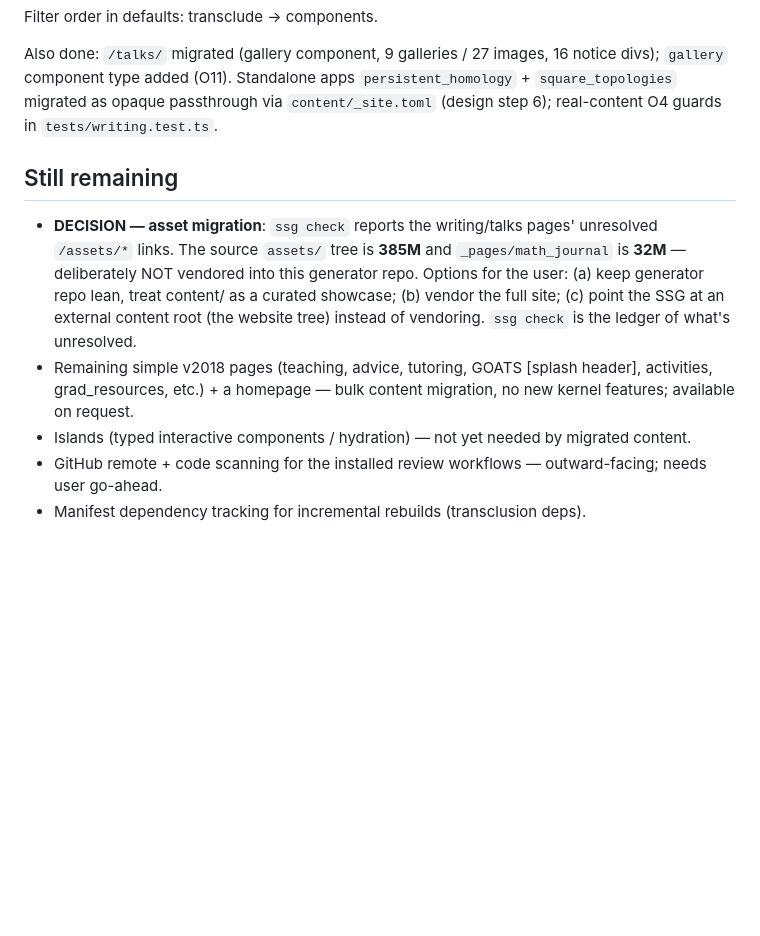
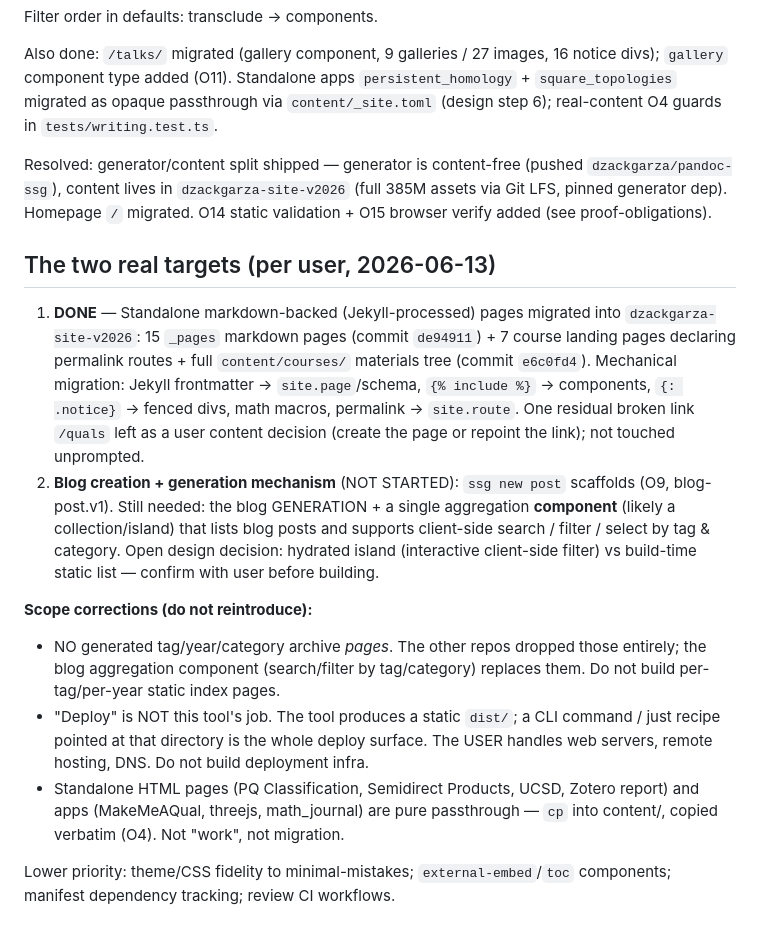
Before and after one commit to dzackgarza/pandoc-ssg, a Markdown page: .agents/memories/implementation-plan.md, the part around the change. GitHub-like rendering; blank space fills up the shorter version.

Commit message:
Mark Target 1 (page/course migration) done; record scope corrections
Co-Authored-By: Claude Opus 4.8 (1M context) <noreply@anthropic.com>

```diff
--- a/.agents/memories/implementation-plan.md
+++ b/.agents/memories/implementation-plan.md
@@ -35,10 +35,16 @@ Filter order in defaults: transclude → components.
 
 Also done: `/talks/` migrated (gallery component, 9 galleries / 27 images, 16 notice divs); `gallery` component type added (O11). Standalone apps `persistent_homology` + `square_topologies` migrated as opaque passthrough via `content/_site.toml` (design step 6); real-content O4 guards in `tests/writing.test.ts`.
 
-## Still remaining
+Resolved: generator/content split shipped — generator is content-free (pushed `dzackgarza/pandoc-ssg`), content lives in `dzackgarza-site-v2026` (full 385M assets via Git LFS, pinned generator dep). Homepage `/` migrated. O14 static validation + O15 browser verify added (see proof-obligations).
 
-- **DECISION — asset migration**: `ssg check` reports the writing/talks pages' unresolved `/assets/*` links. The source `assets/` tree is **385M** and `_pages/math_journal` is **32M** — deliberately NOT vendored into this generator repo. Options for the user: (a) keep generator repo lean, treat content/ as a curated showcase; (b) vendor the full site; (c) point the SSG at an external content root (the website tree) instead of vendoring. `ssg check` is the ledger of what's unresolved.
-- Remaining simple v2018 pages (teaching, advice, tutoring, GOATS [splash header], activities, grad_resources, etc.) + a homepage — bulk content migration, no new kernel features; available on request.
-- Islands (typed interactive components / hydration) — not yet needed by migrated content.
-- GitHub remote + code scanning for the installed review workflows — outward-facing; needs user go-ahead.
-- Manifest dependency tracking for incremental rebuilds (transclusion deps).
+## The two real targets (per user, 2026-06-13)
+
+1. **DONE** — Standalone markdown-backed (Jekyll-processed) pages migrated into `dzackgarza-site-v2026`: 15 `_pages` markdown pages (commit `de94911`) + 7 course landing pages declaring permalink routes + full `content/courses/` materials tree (commit `e6c0fd4`). Mechanical migration: Jekyll frontmatter → `site.page`/schema, `{% include %}` → components, `{: .notice}` → fenced divs, math macros, permalink → `site.route`. One residual broken link `/quals` left as a user content decision (create the page or repoint the link); not touched unprompted.
+2. **Blog creation + generation mechanism** (NOT STARTED): `ssg new post` scaffolds (O9, blog-post.v1). Still needed: the blog GENERATION + a single aggregation **component** (likely a collection/island) that lists blog posts and supports client-side search / filter / select by tag & category. Open design decision: hydrated island (interactive client-side filter) vs build-time static list — confirm with user before building.
+
+**Scope corrections (do not reintroduce):**
+- NO generated tag/year/category archive *pages*. The other repos dropped those entirely; the blog aggregation component (search/filter by tag/category) replaces them. Do not build per-tag/per-year static index pages.
+- "Deploy" is NOT this tool's job. The tool produces a static `dist/`; a CLI command / just recipe pointed at that directory is the whole deploy surface. The USER handles web servers, remote hosting, DNS. Do not build deployment infra.
+- Standalone HTML pages (PQ Classification, Semidirect Products, UCSD, Zotero report) and apps (MakeMeAQual, threejs, math_journal) are pure passthrough — `cp` into content/, copied verbatim (O4). Not "work", not migration.
+
+Lower priority: theme/CSS fidelity to minimal-mistakes; `external-embed`/`toc` components; manifest dependency tracking; review CI workflows.
```
